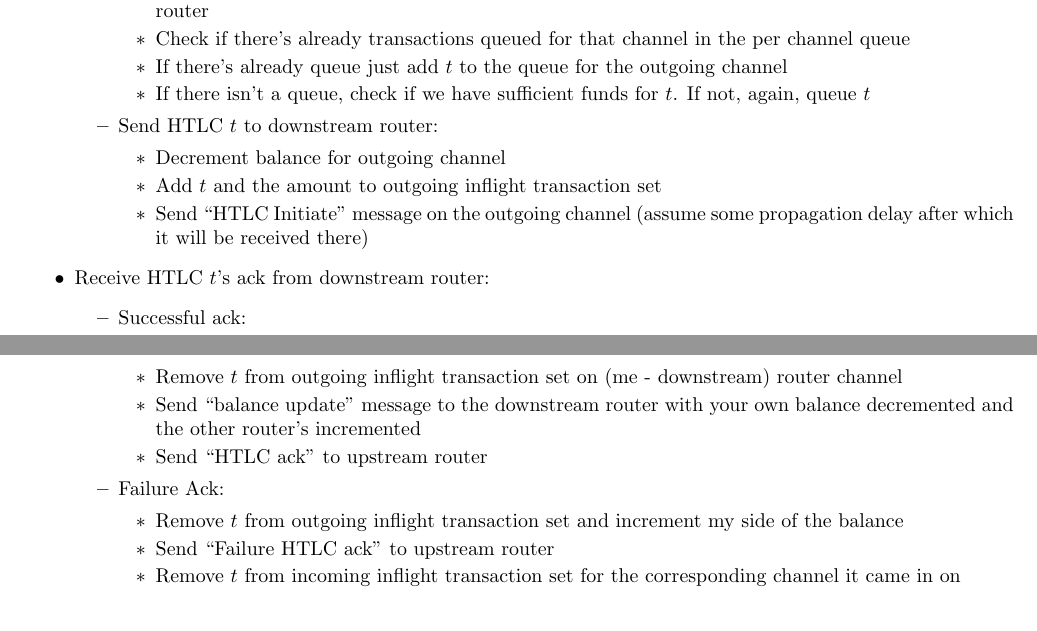
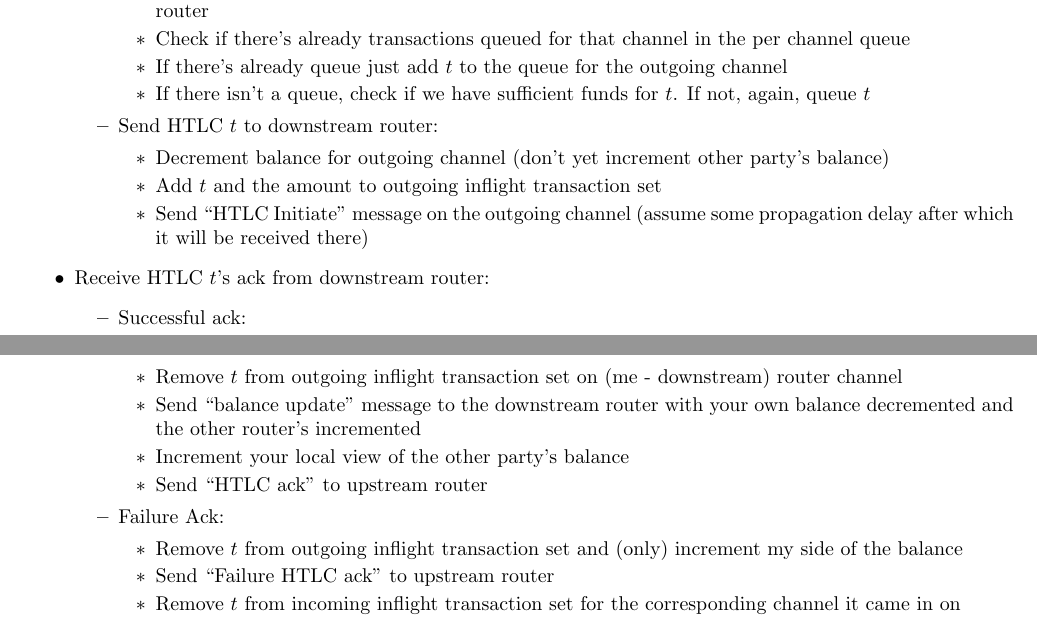
Before and after one commit to spider-pcn/spider_omnet, a LaTeX document (specs/omnet_router_spec.tex): two parts of pages 4 and 5 of 5, joined at a grey line, cut so that both start at the same text. Compiled offline with pdfLaTeX.

Commit message:
added other party balance update

```diff
--- a/specs/omnet_router_spec.tex
+++ b/specs/omnet_router_spec.tex
@@ -202,7 +202,7 @@ This follows from the flowchart above.
                 \end{itemize}
             \item Send HTLC $t$ to downstream router:
                 \begin{itemize}
-                    \item Decrement balance for outgoing channel
+                    \item Decrement balance for outgoing channel (don't yet increment other party's balance)
                     \item Add $t$ and the amount to outgoing inflight transaction set
                     \item Send ``HTLC Initiate'' message on the outgoing channel (assume some propagation delay after which it will be received there)
                 \end{itemize}
@@ -213,11 +213,12 @@ This follows from the flowchart above.
                 \begin{itemize}
                     \item Remove $t$ from outgoing inflight transaction set on (me - downstream) router channel
                     \item Send ``balance update'' message to the downstream router with your own balance decremented and the other router's incremented
+                    \item Increment your local view of the other party's balance
                     \item Send ``HTLC ack'' to upstream router
                 \end{itemize}
             \item Failure Ack:
                 \begin{itemize}
-                    \item Remove $t$ from outgoing inflight transaction set and increment my side of the balance
+                    \item Remove $t$ from outgoing inflight transaction set and (only) increment my side of the balance
                     \item Send ``Failure HTLC ack'' to upstream router
                     \item Remove $t$ from incoming inflight transaction set for the corresponding channel it came in on
                 \end{itemize}
```
Also changed, not shown: specs/omnet_router_spec.pdf, specs/omnet_router_spec.tex (6 more changed lines).
